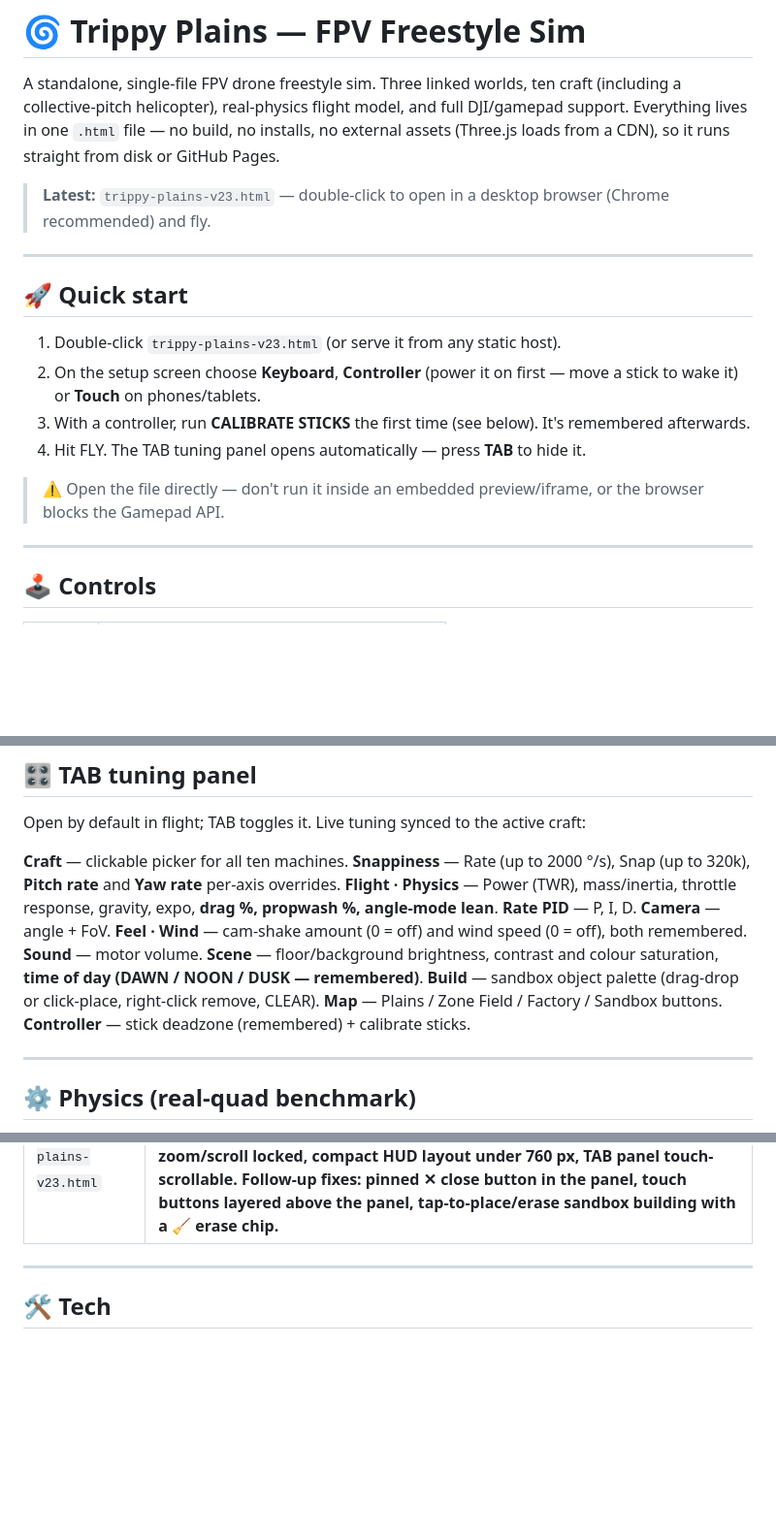
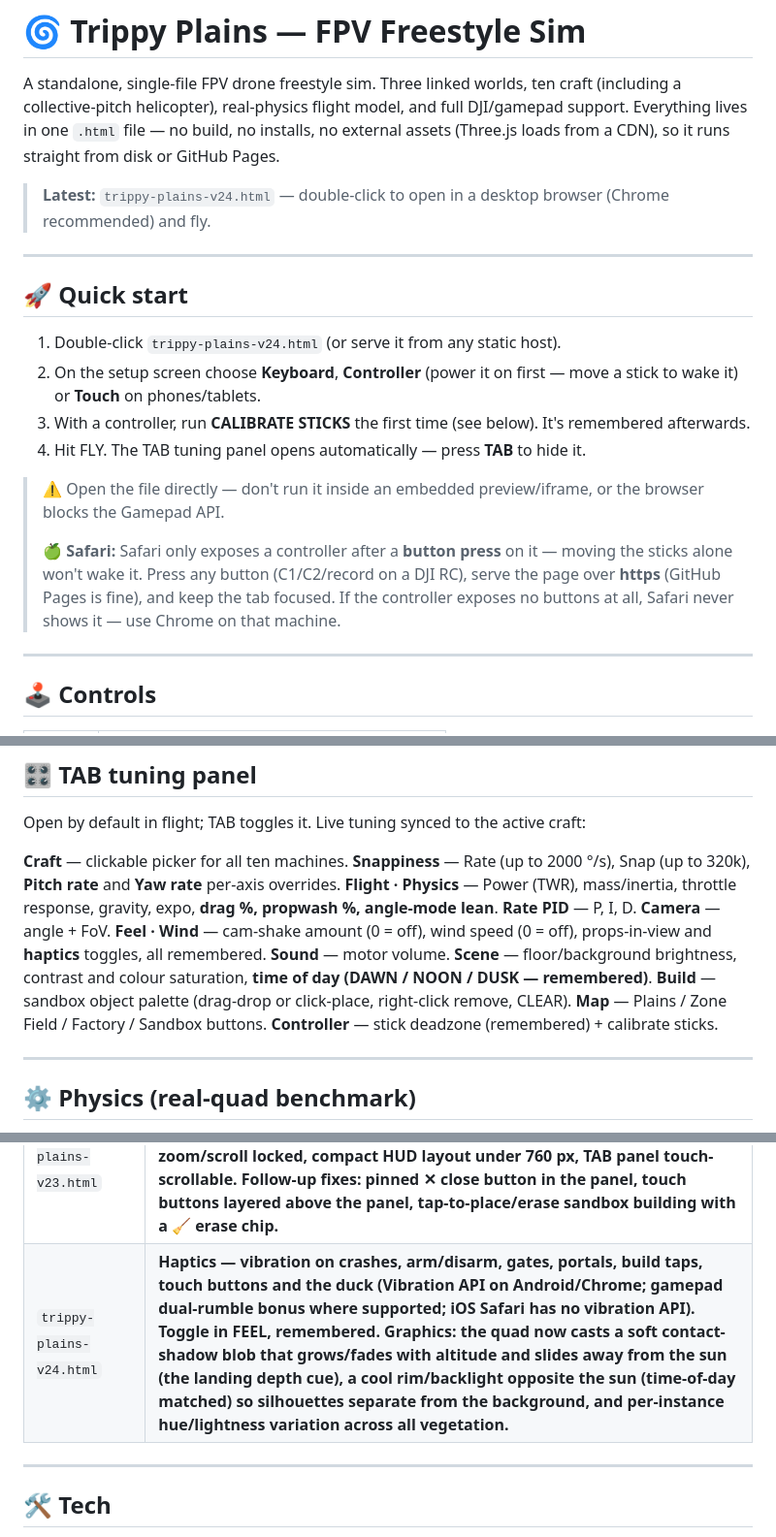
Before and after one commit to cskgcskg/fpv, a Markdown page: README.md, 3 parts joined by grey strips. Shown at 97% size. Drawn GitHub-style; blank space fills up the shorter version.

```diff
--- a/README.md
+++ b/README.md
@@ -2,18 +2,20 @@
 
 A standalone, single-file FPV drone freestyle sim. Three linked worlds, ten craft (including a collective-pitch helicopter), real-physics flight model, and full DJI/gamepad support. Everything lives in one `.html` file — no build, no installs, no external assets (Three.js loads from a CDN), so it runs straight from disk or GitHub Pages.
 
-> **Latest:** `trippy-plains-v23.html` — double-click to open in a desktop browser (Chrome recommended) and fly.
+> **Latest:** `trippy-plains-v24.html` — double-click to open in a desktop browser (Chrome recommended) and fly.
 
 ---
 
 ## 🚀 Quick start
 
-1. Double-click `trippy-plains-v23.html` (or serve it from any static host).
+1. Double-click `trippy-plains-v24.html` (or serve it from any static host).
 2. On the setup screen choose **Keyboard**, **Controller** (power it on first — move a stick to wake it) or **Touch** on phones/tablets.
 3. With a controller, run **CALIBRATE STICKS** the first time (see below). It's remembered afterwards.
 4. Hit FLY. The TAB tuning panel opens automatically — press **TAB** to hide it.
 
 > ⚠️ Open the file directly — don't run it inside an embedded preview/iframe, or the browser blocks the Gamepad API.
+>
+> 🍏 **Safari:** Safari only exposes a controller after a **button press** on it — moving the sticks alone won't wake it. Press any button (C1/C2/record on a DJI RC), serve the page over **https** (GitHub Pages is fine), and keep the tab focused. If the controller exposes no buttons at all, Safari never shows it — use Chrome on that machine.
 
 ---
 
@@ -95,7 +97,7 @@ Everything (axes, inversions, button bindings) is saved to the browser and reloa
 
 Open by default in flight; TAB toggles it. Live tuning synced to the active craft:
 
-**Craft** — clickable picker for all ten machines. **Snappiness** — Rate (up to 2000 °/s), Snap (up to 320k), **Pitch rate** and **Yaw rate** per-axis overrides. **Flight · Physics** — Power (TWR), mass/inertia, throttle response, gravity, expo, **drag %, propwash %, angle-mode lean**. **Rate PID** — P, I, D. **Camera** — angle + FoV. **Feel · Wind** — cam-shake amount (0 = off) and wind speed (0 = off), both remembered. **Sound** — motor volume. **Scene** — floor/background brightness, contrast and colour saturation, **time of day (DAWN / NOON / DUSK — remembered)**. **Build** — sandbox object palette (drag-drop or click-place, right-click remove, CLEAR). **Map** — Plains / Zone Field / Factory / Sandbox buttons. **Controller** — stick deadzone (remembered) + calibrate sticks.
+**Craft** — clickable picker for all ten machines. **Snappiness** — Rate (up to 2000 °/s), Snap (up to 320k), **Pitch rate** and **Yaw rate** per-axis overrides. **Flight · Physics** — Power (TWR), mass/inertia, throttle response, gravity, expo, **drag %, propwash %, angle-mode lean**. **Rate PID** — P, I, D. **Camera** — angle + FoV. **Feel · Wind** — cam-shake amount (0 = off), wind speed (0 = off), props-in-view and **haptics** toggles, all remembered. **Sound** — motor volume. **Scene** — floor/background brightness, contrast and colour saturation, **time of day (DAWN / NOON / DUSK — remembered)**. **Build** — sandbox object palette (drag-drop or click-place, right-click remove, CLEAR). **Map** — Plains / Zone Field / Factory / Sandbox buttons. **Controller** — stick deadzone (remembered) + calibrate sticks.
 
 ---
 
@@ -138,6 +140,7 @@ Single file + one CDN fetch. On every map load all static opaque meshes are **ba
 | `trippy-plains-v21.html` | **World & atmosphere — distant horizon scenery on every map (fog-softened hill rings on Plains/Zone, an industrial skyline of silhouette blocks and far chimneys around the Ruhrwerk), screen-space sun lens flare that blooms when you look into the sun, wind-driven fluttering flags and pennants, a drifting smoke plume off the tallest factory stack, lazy bird flocks circling the open maps, and a 900-star night sky with a moon over the Sandbox.** |
 | `trippy-plains-v22.html` | **Baked & fast — per-material static-geometry baking on map load (draw calls collapse from ~1500+ to a few dozen in the Ruhrwerk; animated pieces excluded automatically), auto fast-render fallback below 45 fps, per-map hemisphere bounce light (green off grass, tan off dirt, grey off concrete), denser low-sun fog at dawn/dusk for deeper atmospheric layering.** |
 | `trippy-plains-v23.html` | **Mobile & touch — FLY · TOUCH mode with dual thumb-sticks at the bottom of the screen (multi-touch, radius-clamped, sticky throttle, spring-centred right stick), touch button column (ARM/RST/LVL/MAP/TAB/ESC), pinch-zoom/scroll locked, compact HUD layout under 760 px, TAB panel touch-scrollable. Follow-up fixes: pinned ✕ close button in the panel, touch buttons layered above the panel, tap-to-place/erase sandbox building with a 🧹 erase chip.** |
+| `trippy-plains-v24.html` | **Haptics — vibration on crashes, arm/disarm, gates, portals, build taps, touch buttons and the duck (Vibration API on Android/Chrome; gamepad dual-rumble bonus where supported; iOS Safari has no vibration API). Toggle in FEEL, remembered. Graphics: the quad now casts a soft contact-shadow blob that grows/fades with altitude and slides away from the sun (the landing depth cue), a cool rim/backlight opposite the sun (time-of-day matched) so silhouettes separate from the background, and per-instance hue/lightness variation across all vegetation.** |
 
 ---
 
```
